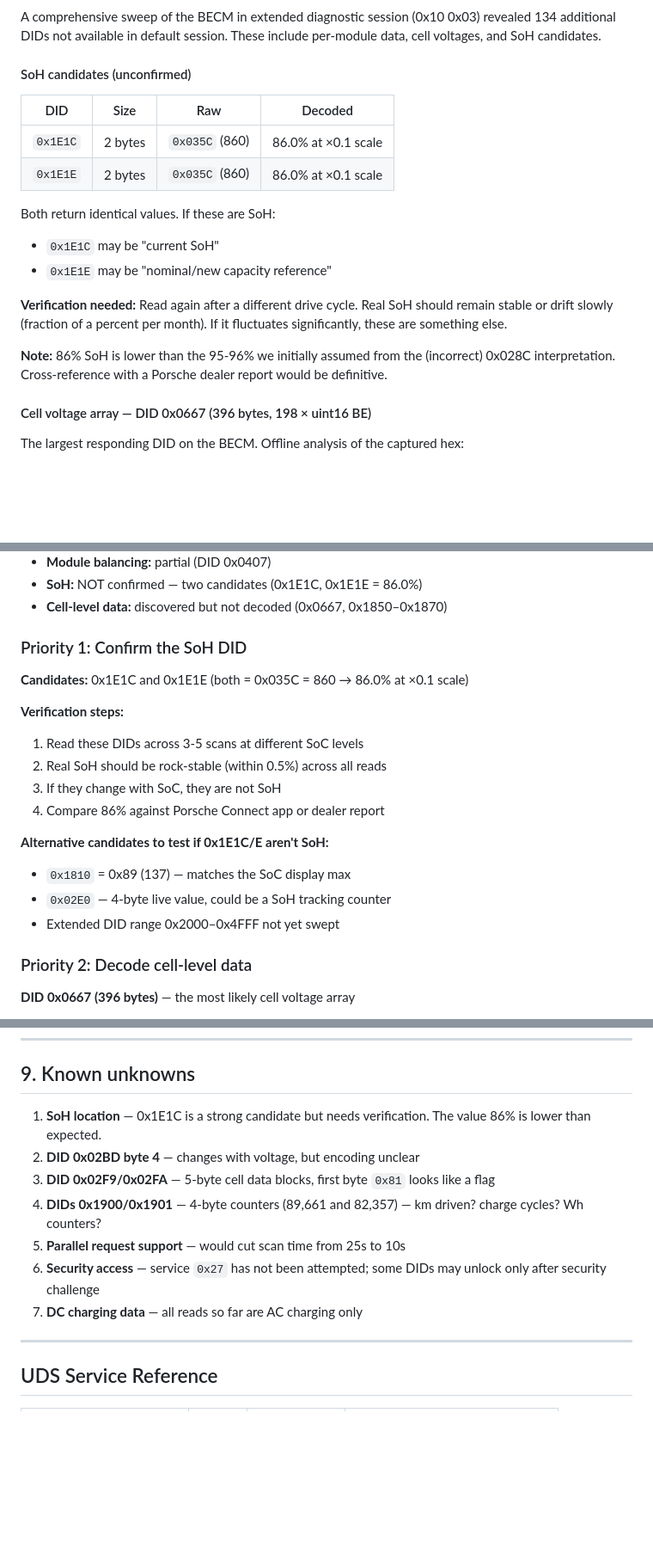
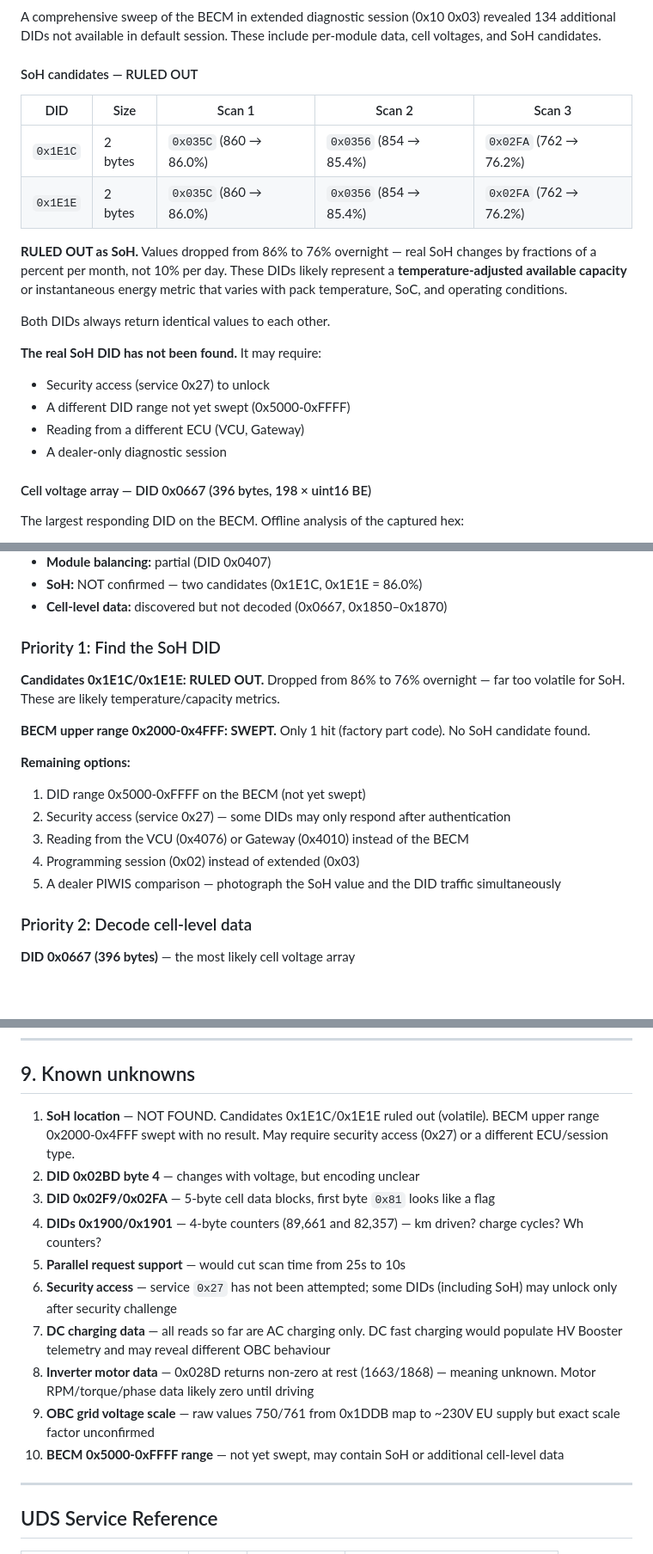
Before and after one commit to kevin-bird/taycan-odb2, a Markdown page: TECHNICAL.md, 3 parts joined by grey strips. Shown at 86% size. Drawn GitHub-style; blank space fills up the shorter version.

```diff
--- a/TECHNICAL.md
+++ b/TECHNICAL.md
@@ -418,20 +418,22 @@ Value: `0x81 85 A2 67 6D`. First byte `0x81` may be a flag/address byte. Remaini
 
 A comprehensive sweep of the BECM in extended diagnostic session (0x10 0x03) revealed 134 additional DIDs not available in default session. These include per-module data, cell voltages, and SoH candidates.
 
-#### SoH candidates (unconfirmed)
+#### SoH candidates — RULED OUT
 
-| DID | Size | Raw | Decoded |
-|-----|------|-----|---------|
-| `0x1E1C` | 2 bytes | `0x035C` (860) | 86.0% at ×0.1 scale |
-| `0x1E1E` | 2 bytes | `0x035C` (860) | 86.0% at ×0.1 scale |
+| DID | Size | Scan 1 | Scan 2 | Scan 3 |
+|-----|------|--------|--------|--------|
+| `0x1E1C` | 2 bytes | `0x035C` (860 → 86.0%) | `0x0356` (854 → 85.4%) | `0x02FA` (762 → 76.2%) |
+| `0x1E1E` | 2 bytes | `0x035C` (860 → 86.0%) | `0x0356` (854 → 85.4%) | `0x02FA` (762 → 76.2%) |
 
-Both return identical values. If these are SoH:
-- `0x1E1C` may be "current SoH"
-- `0x1E1E` may be "nominal/new capacity reference"
+**RULED OUT as SoH.** Values dropped from 86% to 76% overnight — real SoH changes by fractions of a percent per month, not 10% per day. These DIDs likely represent a **temperature-adjusted available capacity** or instantaneous energy metric that varies with pack temperature, SoC, and operating conditions.
 
-**Verification needed:** Read again after a different drive cycle. Real SoH should remain stable or drift slowly (fraction of a percent per month). If it fluctuates significantly, these are something else.
+Both DIDs always return identical values to each other.
 
-**Note:** 86% SoH is lower than the 95-96% we initially assumed from the (incorrect) 0x028C interpretation. Cross-reference with a Porsche dealer report would be definitive.
+**The real SoH DID has not been found.** It may require:
+- Security access (service 0x27) to unlock
+- A different DID range not yet swept (0x5000-0xFFFF)
+- Reading from a different ECU (VCU, Gateway)
+- A dealer-only diagnostic session
 
 #### Cell voltage array — DID 0x0667 (396 bytes, 198 × uint16 BE)
 
@@ -931,20 +933,18 @@ The Taycan gateway goes to sleep after a period of inactivity, even with the ign
 - **SoH:** NOT confirmed — two candidates (0x1E1C, 0x1E1E = 86.0%)
 - **Cell-level data:** discovered but not decoded (0x0667, 0x1850–0x1870)
 
-### Priority 1: Confirm the SoH DID
+### Priority 1: Find the SoH DID
 
-**Candidates:** 0x1E1C and 0x1E1E (both = 0x035C = 860 → 86.0% at ×0.1 scale)
+**Candidates 0x1E1C/0x1E1E: RULED OUT.** Dropped from 86% to 76% overnight — far too volatile for SoH. These are likely temperature/capacity metrics.
 
-**Verification steps:**
-1. Read these DIDs across 3-5 scans at different SoC levels
-2. Real SoH should be rock-stable (within 0.5%) across all reads
-3. If they change with SoC, they are not SoH
-4. Compare 86% against Porsche Connect app or dealer report
+**BECM upper range 0x2000-0x4FFF: SWEPT.** Only 1 hit (factory part code). No SoH candidate found.
 
-**Alternative candidates to test if 0x1E1C/E aren't SoH:**
-- `0x1810` = 0x89 (137) — matches the SoC display max
-- `0x02E0` — 4-byte live value, could be a SoH tracking counter
-- Extended DID range 0x2000–0x4FFF not yet swept
+**Remaining options:**
+1. DID range 0x5000-0xFFFF on the BECM (not yet swept)
+2. Security access (service 0x27) — some DIDs may only respond after authentication
+3. Reading from the VCU (0x4076) or Gateway (0x4010) instead of the BECM
+4. Programming session (0x02) instead of extended (0x03)
+5. A dealer PIWIS comparison — photograph the SoH value and the DID traffic simultaneously
 
 ### Priority 2: Decode cell-level data
 
@@ -1011,13 +1011,16 @@ Each of these DIDs has a static hypothesis that needs confirmation:
 
 ## 9. Known unknowns
 
-1. **SoH location** — 0x1E1C is a strong candidate but needs verification. The value 86% is lower than expected.
+1. **SoH location** — NOT FOUND. Candidates 0x1E1C/0x1E1E ruled out (volatile). BECM upper range 0x2000-0x4FFF swept with no result. May require security access (0x27) or a different ECU/session type.
 2. **DID 0x02BD byte 4** — changes with voltage, but encoding unclear
 3. **DID 0x02F9/0x02FA** — 5-byte cell data blocks, first byte `0x81` looks like a flag
 4. **DIDs 0x1900/0x1901** — 4-byte counters (89,661 and 82,357) — km driven? charge cycles? Wh counters?
 5. **Parallel request support** — would cut scan time from 25s to 10s
-6. **Security access** — service `0x27` has not been attempted; some DIDs may unlock only after security challenge
-7. **DC charging data** — all reads so far are AC charging only
+6. **Security access** — service `0x27` has not been attempted; some DIDs (including SoH) may unlock only after security challenge
+7. **DC charging data** — all reads so far are AC charging only. DC fast charging would populate HV Booster telemetry and may reveal different OBC behaviour
+8. **Inverter motor data** — 0x028D returns non-zero at rest (1663/1868) — meaning unknown. Motor RPM/torque/phase data likely zero until driving
+9. **OBC grid voltage scale** — raw values 750/761 from 0x1DDB map to ~230V EU supply but exact scale factor unconfirmed
+10. **BECM 0x5000-0xFFFF range** — not yet swept, may contain SoH or additional cell-level data
 
 ---
 
```
Also changed, not shown: README.md (+28 -10 lines).
